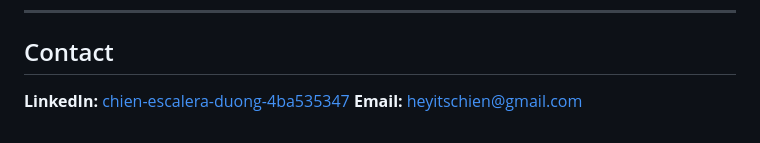
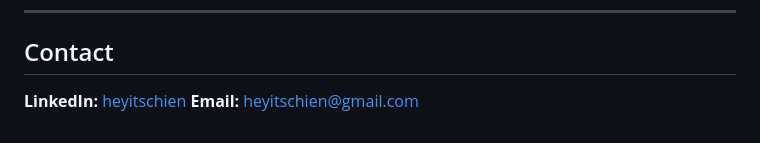
Before and after one commit to heyitschien/heyitschien, a Markdown page: README.md, the part around the change. GitHub-like rendering.

Commit message:
Update LinkedIn profile URL to heyitschien.

```diff
--- a/README.md
+++ b/README.md
@@ -108,5 +108,5 @@ I am not positioning myself as a senior software engineer. I am positioning myse
 
 ## Contact
 
-**LinkedIn:** [chien-escalera-duong-4ba535347](https://www.linkedin.com/in/chien-escalera-duong-4ba535347/)
+**LinkedIn:** [heyitschien](https://www.linkedin.com/in/heyitschien/)
 **Email:** [heyitschien@gmail.com](mailto:heyitschien@gmail.com)
```
